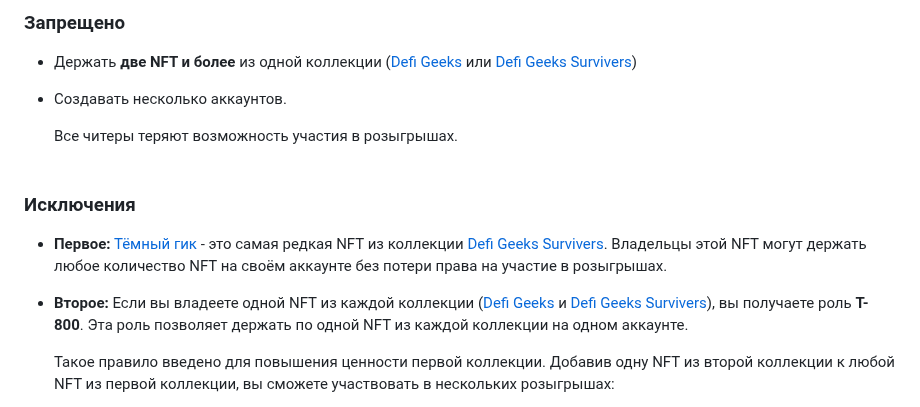
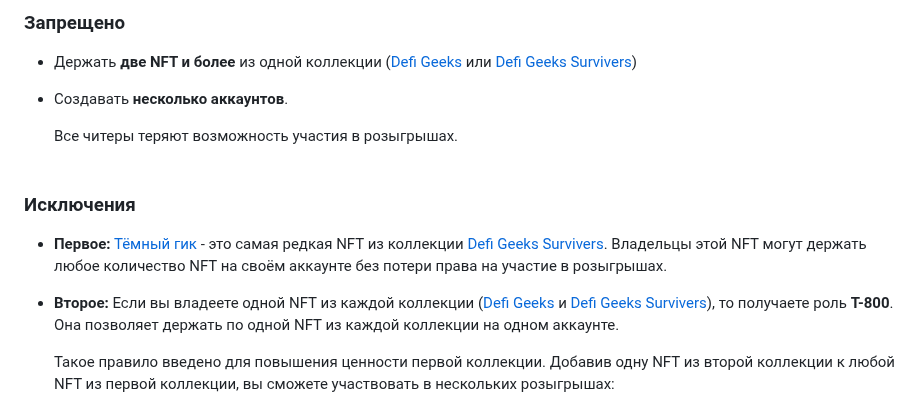
Before and after one commit to blajack/DeFi-Geek-NFT, a Markdown page: README.md, the part around the change. GitHub-like rendering.

```diff
--- a/README.md
+++ b/README.md
@@ -35,7 +35,7 @@
 ### Запрещено
 
 - Держать **две NFT и более**  из одной коллекции ([Defi Geeks](https://www.stargaze.zone/m/stars1mg2hg6gppf78svvntya2065tvpuhfx6qf6zmv2z0n8hclpap7ycszq8v22/tokens) или [Defi Geeks Survivers](https://www.stargaze.zone/m/stars1lpgyddvhl4xvkcgmvfln05cl45q8s6wfx02fsg9cuwune5al6srsl687cr/tokens))
-- Создавать несколько аккаунтов.
+- Создавать **несколько аккаунтов**.
 
   Все читеры теряют возможность участия в розыгрышах.
 <br><br>
@@ -44,7 +44,7 @@
 - **Первое:** [Тёмный гик](#ghostwalker) - это самая редкая NFT из коллекции [Defi Geeks Survivers](https://www.stargaze.zone/m/stars1lpgyddvhl4xvkcgmvfln05cl45q8s6wfx02fsg9cuwune5al6srsl687cr/tokens).
   Владельцы этой NFT могут держать любое количество NFT на своём аккаунте без потери права на участие в розыгрышах.
 
-- **Второе:** Если вы владеете одной NFT из каждой коллекции ([Defi Geeks](https://www.stargaze.zone/m/stars1mg2hg6gppf78svvntya2065tvpuhfx6qf6zmv2z0n8hclpap7ycszq8v22/tokens) и [Defi Geeks Survivers](https://www.stargaze.zone/m/stars1lpgyddvhl4xvkcgmvfln05cl45q8s6wfx02fsg9cuwune5al6srsl687cr/tokens)), вы получаете роль **T-800**. Эта роль позволяет держать по одной NFT из каждой коллекции на одном аккаунте.
+- **Второе:** Если вы владеете одной NFT из каждой коллекции ([Defi Geeks](https://www.stargaze.zone/m/stars1mg2hg6gppf78svvntya2065tvpuhfx6qf6zmv2z0n8hclpap7ycszq8v22/tokens) и [Defi Geeks Survivers](https://www.stargaze.zone/m/stars1lpgyddvhl4xvkcgmvfln05cl45q8s6wfx02fsg9cuwune5al6srsl687cr/tokens)), то получаете роль **T-800**. Она позволяет держать по одной NFT из каждой коллекции на одном аккаунте.
 
   Такое правило введено для повышения ценности первой коллекции. Добавив одну NFT из второй коллекции к любой NFT из первой коллекции, вы сможете участвовать в нескольких розыгрышах:
   - Розыгрышах для первой коллекции ([Set 1](#set-1)).
```
